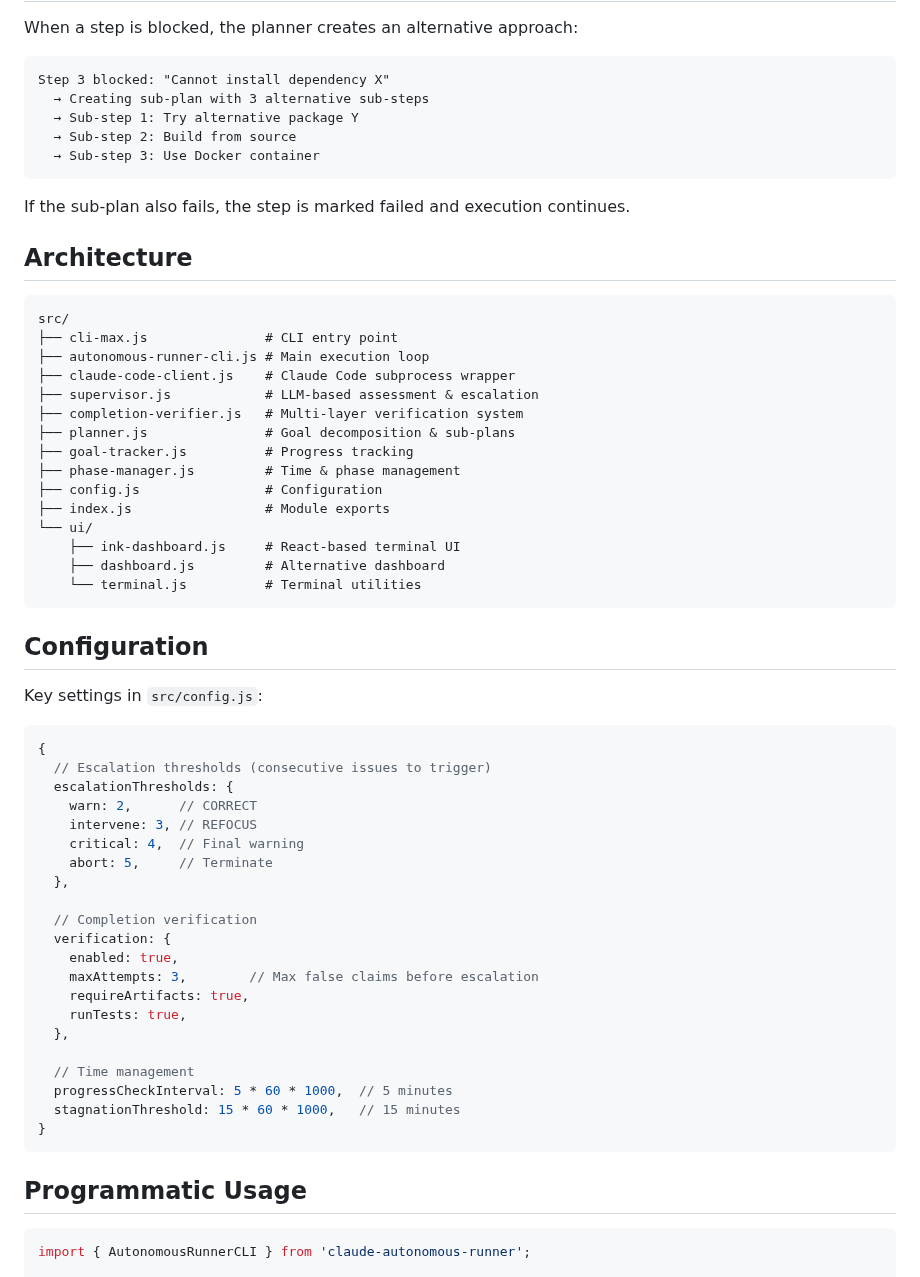
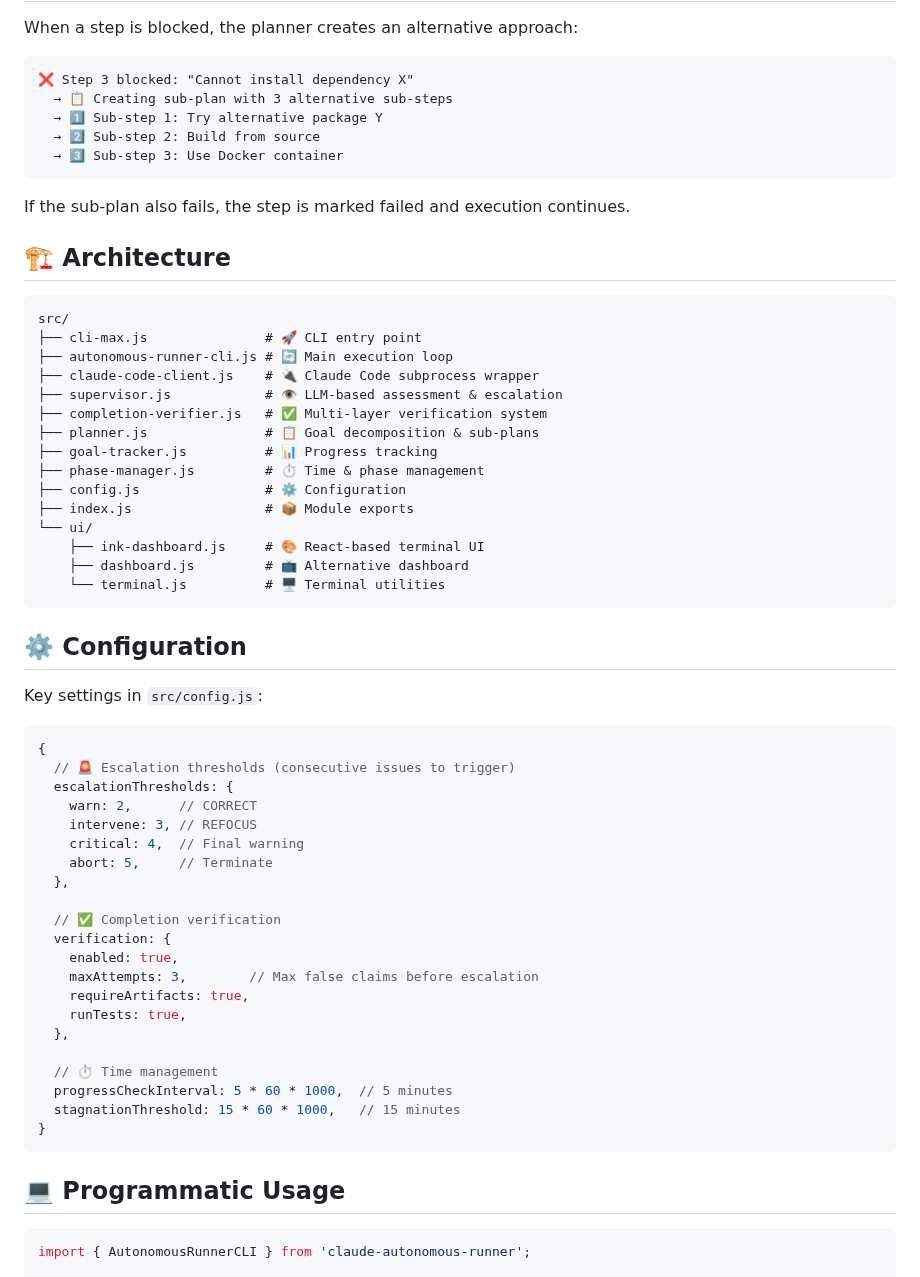
Before and after one commit to RealOrko/claude-looper, a Markdown page: README.md, the part around one of its changes. Rendered like a GitHub page.

Commit message:
Add emojis to README for better visual appeal
🤖 Generated with [Claude Code](https://claude.com/claude-code)

Co-Authored-By: Claude Opus 4.5 <noreply@anthropic.com>

````diff
--- a/README.md
+++ b/README.md
@@ -147,42 +147,42 @@ After step completion, additional verification ensures:
 When a step is blocked, the planner creates an alternative approach:
 
 ```
-Step 3 blocked: "Cannot install dependency X"
-  → Creating sub-plan with 3 alternative sub-steps
-  → Sub-step 1: Try alternative package Y
-  → Sub-step 2: Build from source
-  → Sub-step 3: Use Docker container
+❌ Step 3 blocked: "Cannot install dependency X"
+  → 📋 Creating sub-plan with 3 alternative sub-steps
+  → 1️⃣ Sub-step 1: Try alternative package Y
+  → 2️⃣ Sub-step 2: Build from source
+  → 3️⃣ Sub-step 3: Use Docker container
 ```
 
 If the sub-plan also fails, the step is marked failed and execution continues.
 
-## Architecture
+## 🏗️ Architecture
 
 ```
 src/
-├── cli-max.js               # CLI entry point
-├── autonomous-runner-cli.js # Main execution loop
-├── claude-code-client.js    # Claude Code subprocess wrapper
-├── supervisor.js            # LLM-based assessment & escalation
-├── completion-verifier.js   # Multi-layer verification system
-├── planner.js               # Goal decomposition & sub-plans
-├── goal-tracker.js          # Progress tracking
-├── phase-manager.js         # Time & phase management
-├── config.js                # Configuration
-├── index.js                 # Module exports
+├── cli-max.js               # 🚀 CLI entry point
+├── autonomous-runner-cli.js # 🔄 Main execution loop
+├── claude-code-client.js    # 🔌 Claude Code subprocess wrapper
+├── supervisor.js            # 👁️ LLM-based assessment & escalation
+├── completion-verifier.js   # ✅ Multi-layer verification system
+├── planner.js               # 📋 Goal decomposition & sub-plans
+├── goal-tracker.js          # 📊 Progress tracking
+├── phase-manager.js         # ⏱️ Time & phase management
+├── config.js                # ⚙️ Configuration
+├── index.js                 # 📦 Module exports
 └── ui/
-    ├── ink-dashboard.js     # React-based terminal UI
-    ├── dashboard.js         # Alternative dashboard
-    └── terminal.js          # Terminal utilities
+    ├── ink-dashboard.js     # 🎨 React-based terminal UI
+    ├── dashboard.js         # 📺 Alternative dashboard
+    └── terminal.js          # 🖥️ Terminal utilities
 ```
 
-## Configuration
+## ⚙️ Configuration
 
 Key settings in `src/config.js`:
 
 ```javascript
 {
-  // Escalation thresholds (consecutive issues to trigger)
+  // 🚨 Escalation thresholds (consecutive issues to trigger)
   escalationThresholds: {
     warn: 2,      // CORRECT
     intervene: 3, // REFOCUS
@@ -190,7 +190,7 @@ Key settings in `src/config.js`:
     abort: 5,     // Terminate
   },
 
-  // Completion verification
+  // ✅ Completion verification
   verification: {
     enabled: true,
     maxAttempts: 3,        // Max false claims before escalation
@@ -198,13 +198,13 @@ Key settings in `src/config.js`:
     runTests: true,
   },
 
-  // Time management
+  // ⏱️ Time management
   progressCheckInterval: 5 * 60 * 1000,  // 5 minutes
   stagnationThreshold: 15 * 60 * 1000,   // 15 minutes
 }
 ```
 
-## Programmatic Usage
+## 💻 Programmatic Usage
 
 ```javascript
 import { AutonomousRunnerCLI } from 'claude-autonomous-runner';
````
Also changed, not shown: other parts of README.md (+59 -59 lines).
